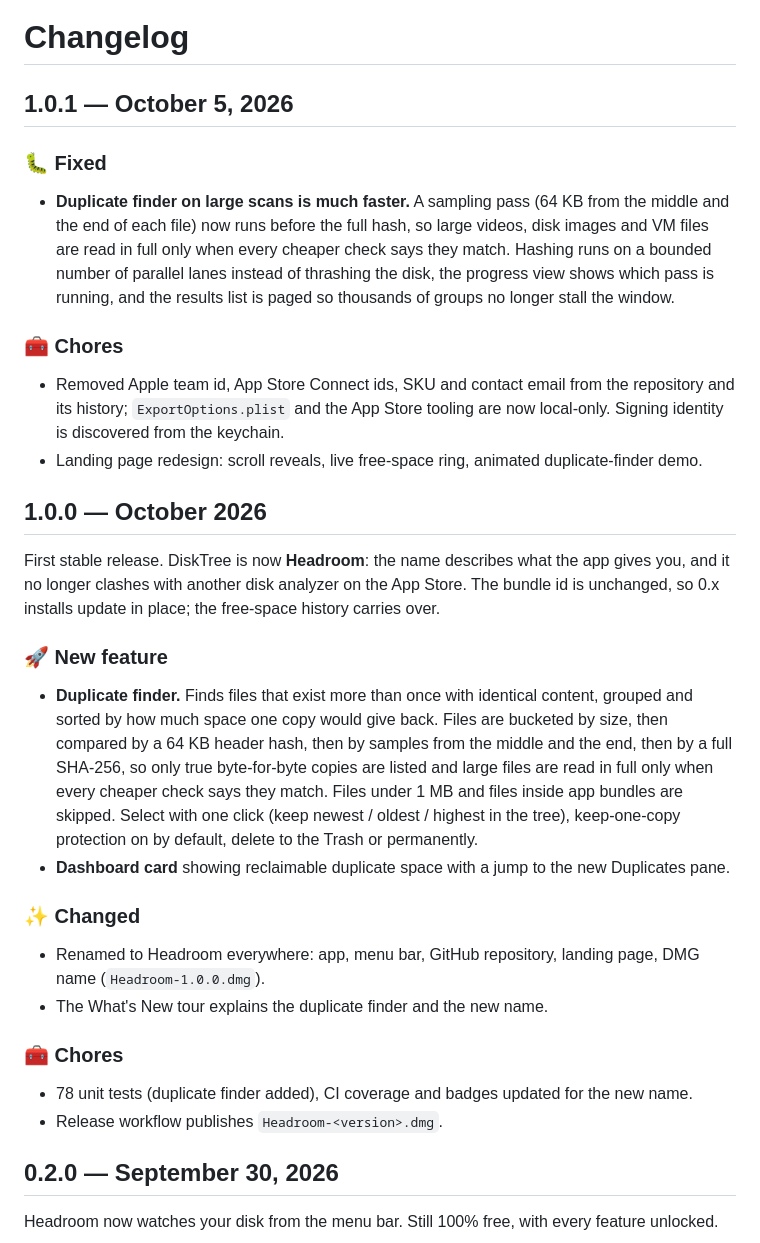
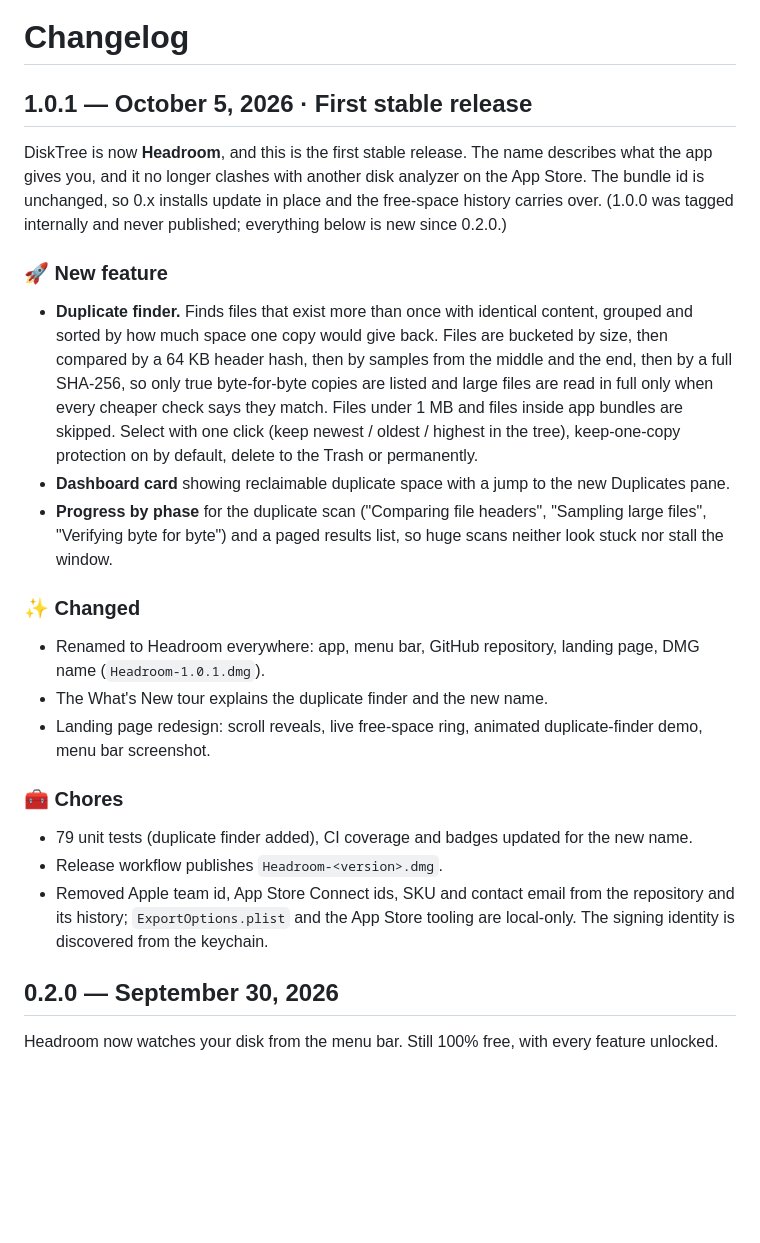
Before and after one commit to Ryware/DiskTree, a Markdown page: CHANGELOG.md, the part around the change. Rendered like a GitHub page; blank space fills up the shorter version.

Commit message:
Headroom 1.0.1: faster duplicate finder on large scans

```diff
--- a/CHANGELOG.md
+++ b/CHANGELOG.md
@@ -1,34 +1,26 @@
 # Changelog
 
-## 1.0.1 — October 5, 2026
+## 1.0.1 — October 5, 2026 · First stable release
 
-### 🐛 Fixed
-
-- **Duplicate finder on large scans is much faster.** A sampling pass (64 KB from the middle and the end of each file) now runs before the full hash, so large videos, disk images and VM files are read in full only when every cheaper check says they match. Hashing runs on a bounded number of parallel lanes instead of thrashing the disk, the progress view shows which pass is running, and the results list is paged so thousands of groups no longer stall the window.
-
-### 🧰 Chores
-
-- Removed Apple team id, App Store Connect ids, SKU and contact email from the repository and its history; `ExportOptions.plist` and the App Store tooling are now local-only. Signing identity is discovered from the keychain.
-- Landing page redesign: scroll reveals, live free-space ring, animated duplicate-finder demo.
-
-## 1.0.0 — October 2026
-
-First stable release. DiskTree is now **Headroom**: the name describes what the app gives you, and it no longer clashes with another disk analyzer on the App Store. The bundle id is unchanged, so 0.x installs update in place; the free-space history carries over.
+DiskTree is now **Headroom**, and this is the first stable release. The name describes what the app gives you, and it no longer clashes with another disk analyzer on the App Store. The bundle id is unchanged, so 0.x installs update in place and the free-space history carries over. (1.0.0 was tagged internally and never published; everything below is new since 0.2.0.)
 
 ### 🚀 New feature
 
 - **Duplicate finder.** Finds files that exist more than once with identical content, grouped and sorted by how much space one copy would give back. Files are bucketed by size, then compared by a 64 KB header hash, then by samples from the middle and the end, then by a full SHA-256, so only true byte-for-byte copies are listed and large files are read in full only when every cheaper check says they match. Files under 1 MB and files inside app bundles are skipped. Select with one click (keep newest / oldest / highest in the tree), keep-one-copy protection on by default, delete to the Trash or permanently.
 - **Dashboard card** showing reclaimable duplicate space with a jump to the new Duplicates pane.
+- **Progress by phase** for the duplicate scan ("Comparing file headers", "Sampling large files", "Verifying byte for byte") and a paged results list, so huge scans neither look stuck nor stall the window.
 
 ### ✨ Changed
 
-- Renamed to Headroom everywhere: app, menu bar, GitHub repository, landing page, DMG name (`Headroom-1.0.0.dmg`).
+- Renamed to Headroom everywhere: app, menu bar, GitHub repository, landing page, DMG name (`Headroom-1.0.1.dmg`).
 - The What's New tour explains the duplicate finder and the new name.
+- Landing page redesign: scroll reveals, live free-space ring, animated duplicate-finder demo, menu bar screenshot.
 
 ### 🧰 Chores
 
-- 78 unit tests (duplicate finder added), CI coverage and badges updated for the new name.
+- 79 unit tests (duplicate finder added), CI coverage and badges updated for the new name.
 - Release workflow publishes `Headroom-<version>.dmg`.
+- Removed Apple team id, App Store Connect ids, SKU and contact email from the repository and its history; `ExportOptions.plist` and the App Store tooling are local-only. The signing identity is discovered from the keychain.
 
 ## 0.2.0 — September 30, 2026
 
```
